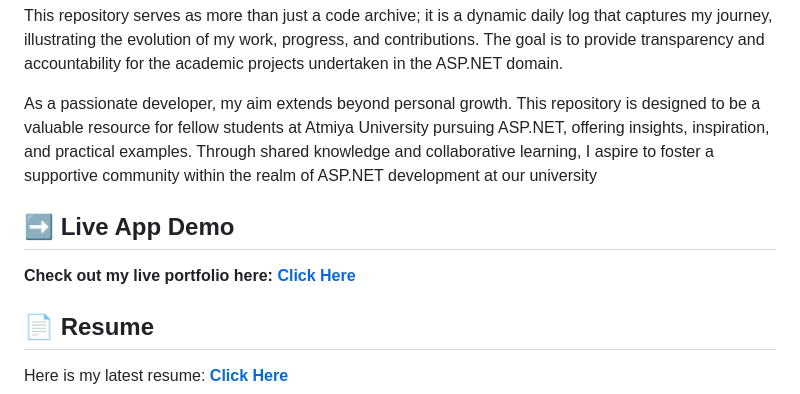
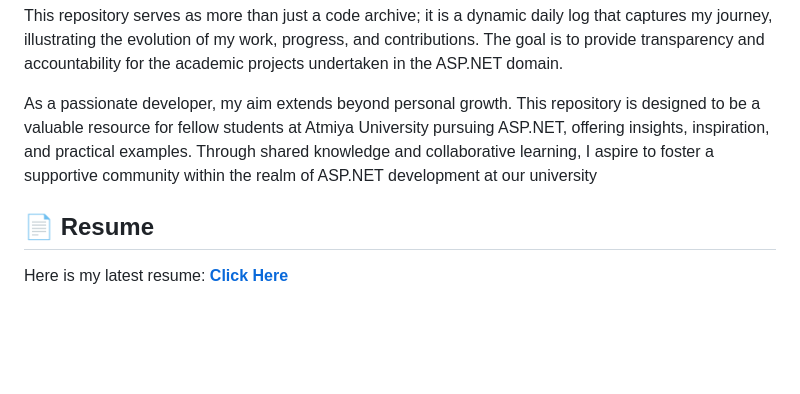
Before and after one commit to mirajsankdecha/ASP.NET, a Markdown page: README.md, the part around the change. GitHub-like rendering; blank space fills up the shorter version.

```diff
--- a/README.md
+++ b/README.md
@@ -44,10 +44,6 @@ Passionate ASP.NET developer and dedicated BCA (Bachelor of Computer Application
 This repository serves as more than just a code archive; it is a dynamic daily log that captures my journey, illustrating the evolution of my work, progress, and contributions. The goal is to provide transparency and accountability for the academic projects undertaken in the ASP.NET domain.
 
 As a passionate developer, my aim extends beyond personal growth. This repository is designed to be a valuable resource for fellow students at Atmiya University pursuing ASP.NET, offering insights, inspiration, and practical examples. Through shared knowledge and collaborative learning, I aspire to foster a supportive community within the realm of ASP.NET development at our university
-
-## :arrow_right: Live App Demo
-
-**Check out my live portfolio here: [Click Here](https://portfolio-master-sable-seven.vercel.app/)**
 
 ## :page_facing_up: Resume
 
```
